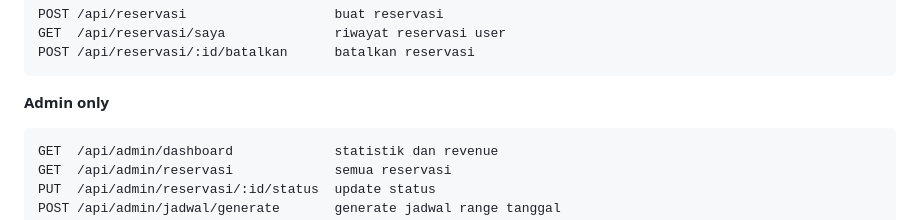
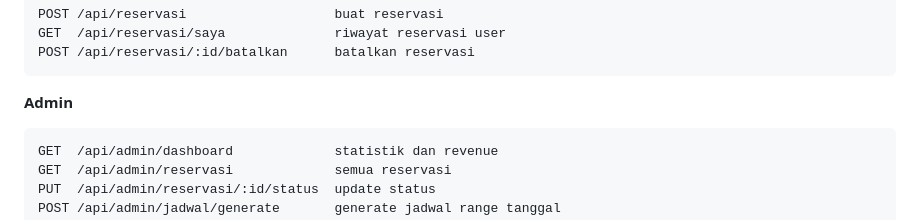
Before and after one commit to ndaknanya123/Travelku-kelompok12, a Markdown page: README.md, the part around the change. Drawn GitHub-style.

````diff
--- a/README.md
+++ b/README.md
@@ -120,7 +120,7 @@ GET  /api/reservasi/saya              riwayat reservasi user
 POST /api/reservasi/:id/batalkan      batalkan reservasi
 ```
 
-**Admin only**
+**Admin**
 
 ```
 GET  /api/admin/dashboard             statistik dan revenue
````
